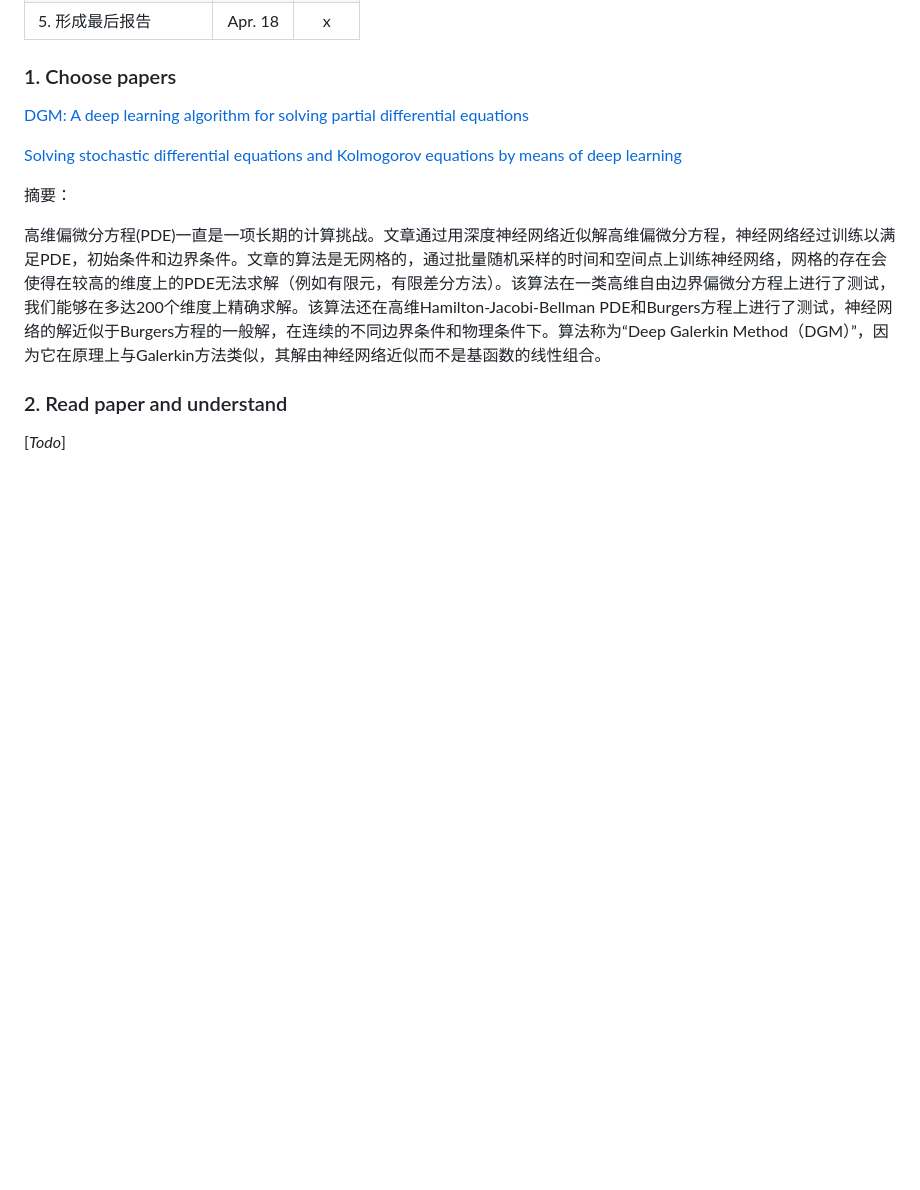
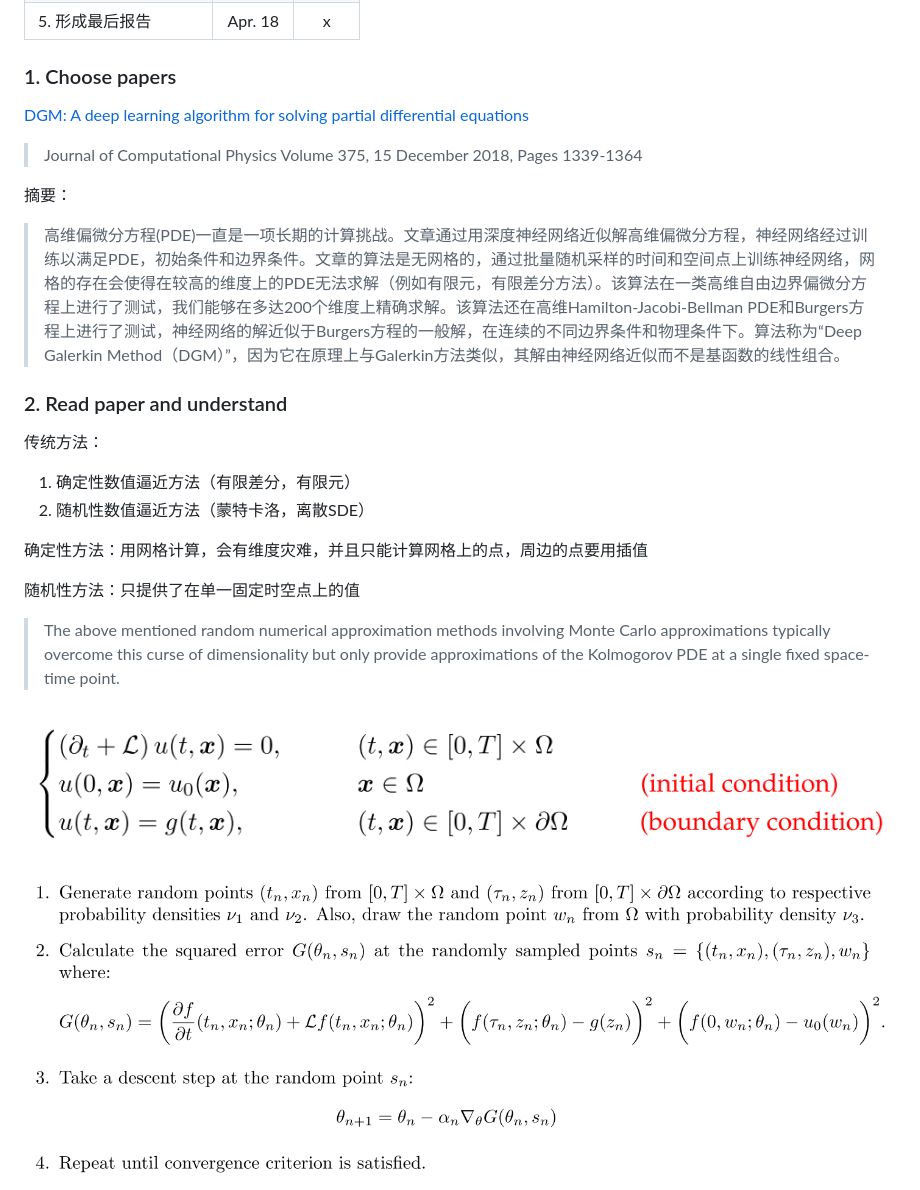
Before and after one commit to jialei0701/ANN, a Markdown page: 钟伟东21821073/README.md, the part around the change printed below. Rendered like a GitHub page; pictures changed too: 钟伟东21821073/img/PDE.png (added), 钟伟东21821073/img/algorithm.png (added); blank space fills up the shorter version.

Commit message:
week2

```diff
--- a/钟伟东21821073/README.md
+++ b/钟伟东21821073/README.md
@@ -20,12 +20,27 @@
 
 [DGM: A deep learning algorithm for solving partial differential equations](https://arxiv.org/pdf/1708.07469v5.pdf)
 
-[Solving stochastic differential equations and Kolmogorov equations by means of deep learning](https://arxiv.org/pdf/1806.00421.pdf)
+> Journal of Computational Physics
+> Volume 375, 15 December 2018, Pages 1339-1364
 
 摘要：
 
-高维偏微分方程(PDE)一直是一项长期的计算挑战。文章通过用深度神经网络近似解高维偏微分方程，神经网络经过训练以满足PDE，初始条件和边界条件。文章的算法是无网格的，通过批量随机采样的时间和空间点上训练神经网络，网格的存在会使得在较高的维度上的PDE无法求解（例如有限元，有限差分方法）。该算法在一类高维自由边界偏微分方程上进行了测试，我们能够在多达200个维度上精确求解。该算法还在高维Hamilton-Jacobi-Bellman PDE和Burgers方程上进行了测试，神经网络的解近似于Burgers方程的一般解，在连续的不同边界条件和物理条件下。算法称为“Deep Galerkin Method（DGM）”，因为它在原理上与Galerkin方法类似，其解由神经网络近似而不是基函数的线性组合。
+> 高维偏微分方程(PDE)一直是一项长期的计算挑战。文章通过用深度神经网络近似解高维偏微分方程，神经网络经过训练以满足PDE，初始条件和边界条件。文章的算法是无网格的，通过批量随机采样的时间和空间点上训练神经网络，网格的存在会使得在较高的维度上的PDE无法求解（例如有限元，有限差分方法）。该算法在一类高维自由边界偏微分方程上进行了测试，我们能够在多达200个维度上精确求解。该算法还在高维Hamilton-Jacobi-Bellman PDE和Burgers方程上进行了测试，神经网络的解近似于Burgers方程的一般解，在连续的不同边界条件和物理条件下。算法称为“Deep Galerkin Method（DGM）”，因为它在原理上与Galerkin方法类似，其解由神经网络近似而不是基函数的线性组合。
 
 ### 2. Read paper and understand
 
-[*Todo*]
+传统方法：
+
+1. 确定性数值逼近方法（有限差分，有限元）
+2. 随机性数值逼近方法（蒙特卡洛，离散SDE）
+
+确定性方法：用网格计算，会有维度灾难，并且只能计算网格上的点，周边的点要用插值
+
+随机性方法：只提供了在单一固定时空点上的值
+
+> The above mentioned random numerical approximation methods involving Monte Carlo approximations typically overcome this curse of dimensionality but only provide approximations of the Kolmogorov PDE at a single fixed space-time point.
+
+![](./img/PDE.png)
+
+![algorithm](./img/algorithm.png)
+
```
Also changed, not shown: other parts of 钟伟东21821073/README.md (+8 -1 lines), 钟伟东21821073/img/DGM1.png (added), 钟伟东21821073/img/DGM2.png (added), 钟伟东21821073/img/loss.png (added).
